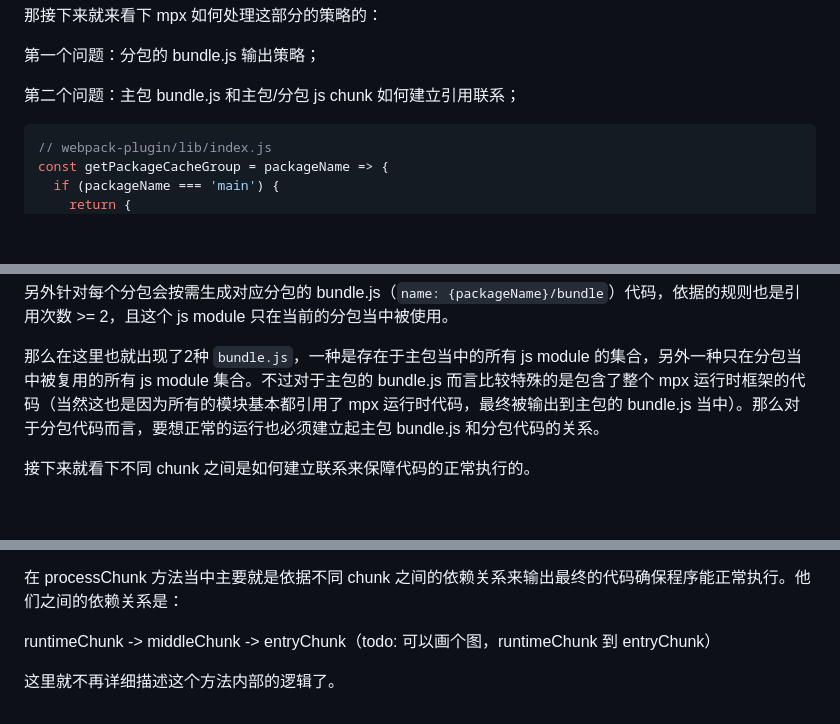
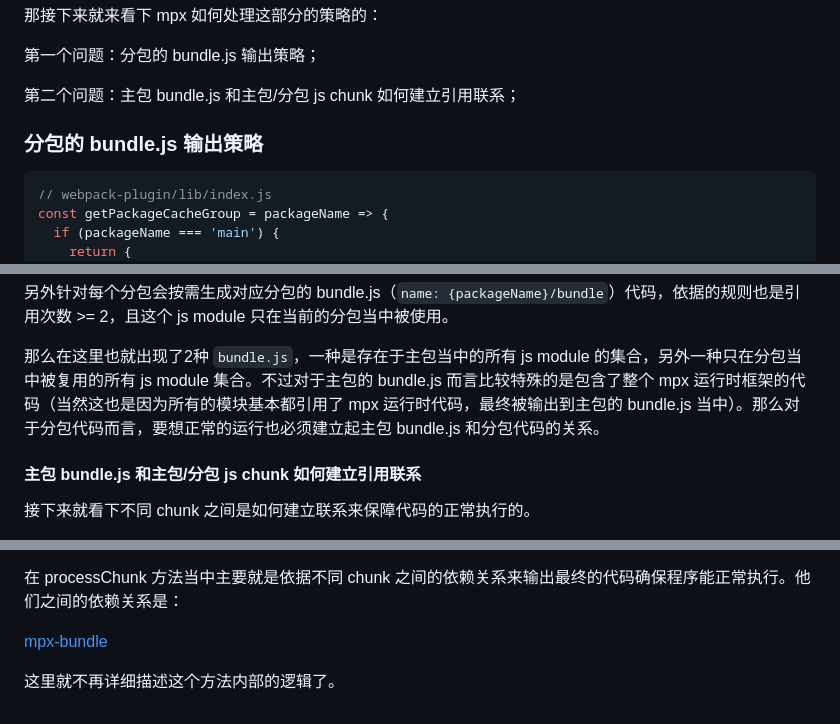
Before and after one commit to CommanderXL/study, a Markdown page: mp/mpx-bundle.md, 3 parts joined by grey strips. Drawn GitHub-style; blank space fills up the shorter version.

````diff
--- a/mp/mpx-bundle.md
+++ b/mp/mpx-bundle.md
@@ -15,6 +15,8 @@
 第一个问题：分包的 bundle.js 输出策略；
 
 第二个问题：主包 bundle.js 和主包/分包 js chunk 如何建立引用联系；
+
+### 分包的 bundle.js 输出策略
 
 ```javascript
 // webpack-plugin/lib/index.js
@@ -83,6 +85,8 @@ chunkGroup 和 chunks 之间的关系 -->
 
 那么在这里也就出现了2种 `bundle.js`，一种是存在于主包当中的所有 js module 的集合，另外一种只在分包当中被复用的所有 js module 集合。不过对于主包的 bundle.js 而言比较特殊的是包含了整个 mpx 运行时框架的代码（当然这也是因为所有的模块基本都引用了 mpx 运行时代码，最终被输出到主包的 bundle.js 当中）。那么对于分包代码而言，要想正常的运行也必须建立起主包 bundle.js 和分包代码的关系。
 
+#### 主包 bundle.js 和主包/分包 js chunk 如何建立引用联系
+
 接下来就看下不同 chunk 之间是如何建立联系来保障代码的正常执行的。
 
 在 mpx 内部是基于 json 配置来动态创建入口文件的，这个过程不同于 webpack 处理 js module 及其依赖的过程。每个页面/组件都是一个独立的入口文件，通过调用 webpack 内置的 EntryPlugin 提供的相关方法来动态创建入口加入到编译流程当中：
@@ -203,6 +205,6 @@ compilation.hooks.processAssets.tap({
 
 在 processChunk 方法当中主要就是依据不同 chunk 之间的依赖关系来输出最终的代码确保程序能正常执行。他们之间的依赖关系是：
 
-runtimeChunk -> middleChunk -> entryChunk（todo: 可以画个图，runtimeChunk 到 entryChunk）
+[mpx-bundle](../images/mp/mpx-bundle.png)
 
 这里就不再详细描述这个方法内部的逻辑了。
````
Also changed, not shown: other parts of mp/mpx-bundle.md (+0 -2 lines), images/mp/mpx-bundle.png (added).
